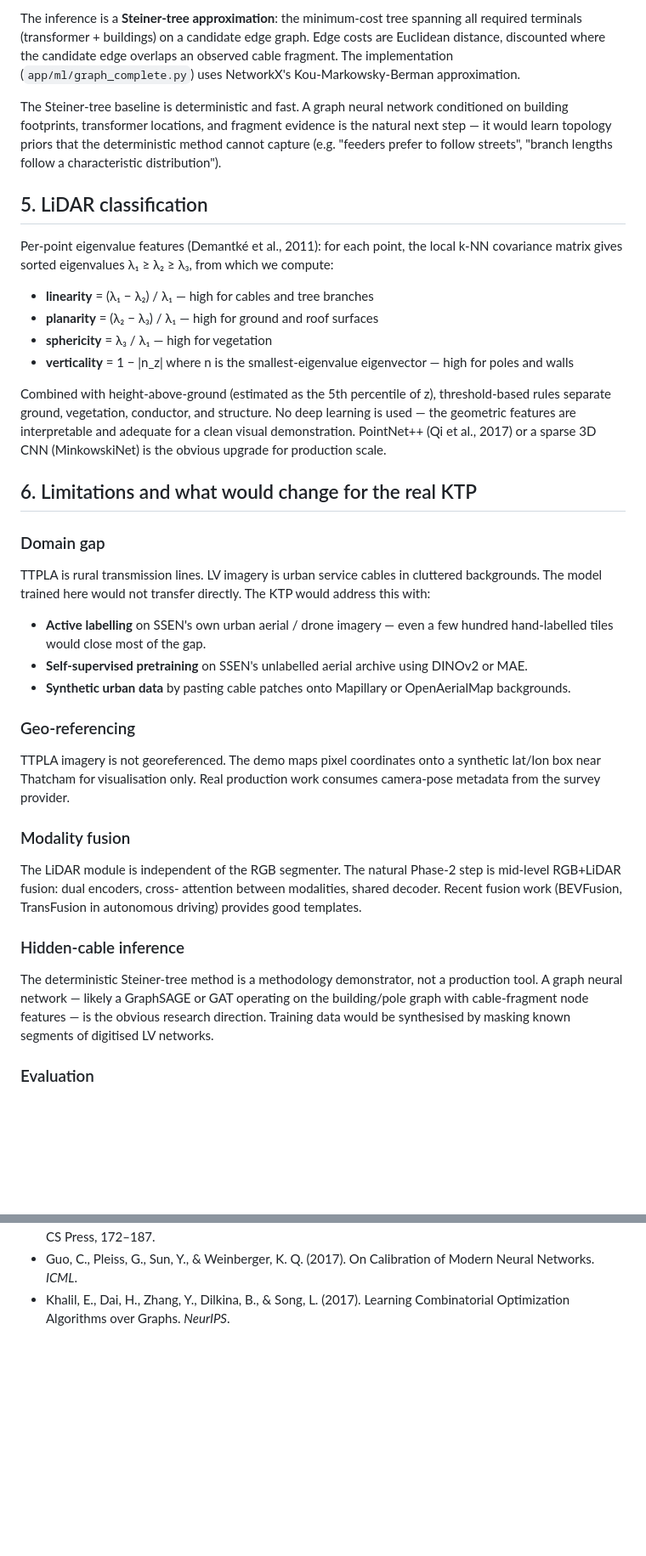
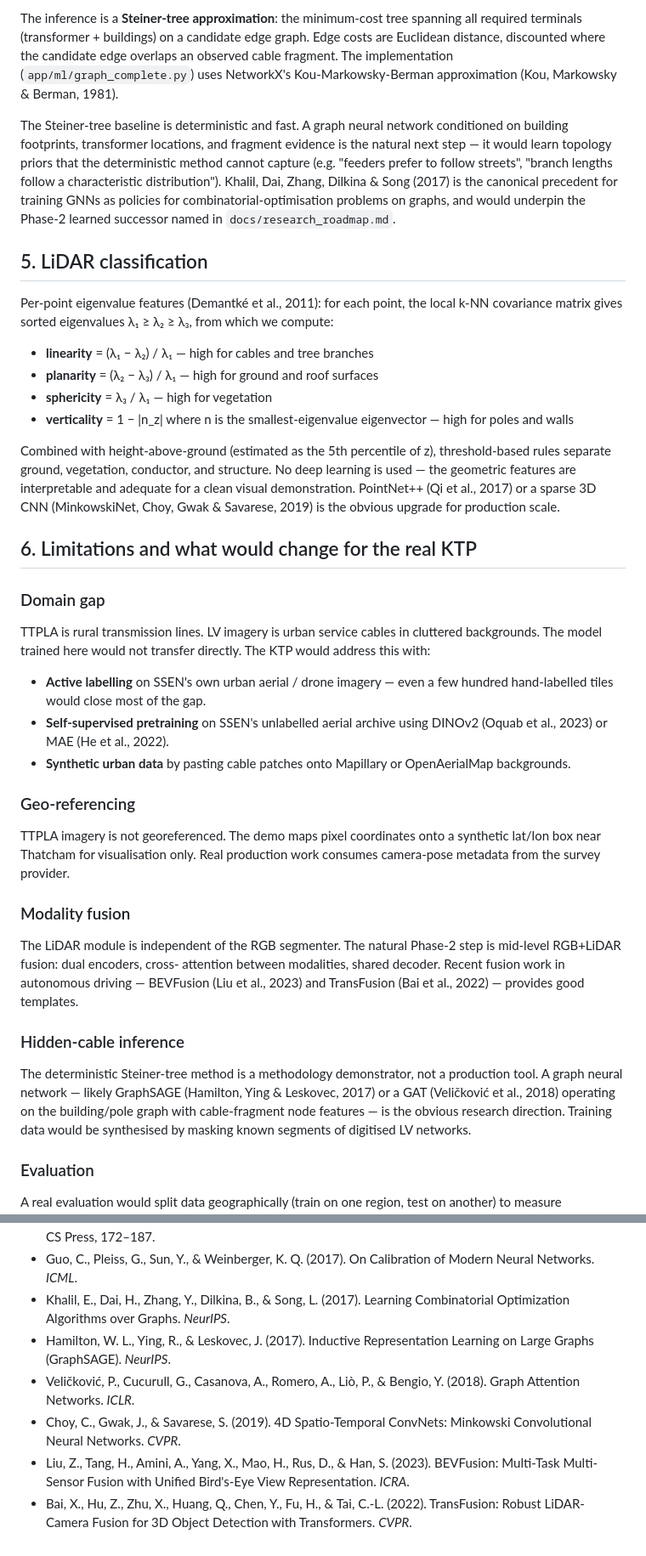
Before and after one commit to s1ddh-rth/ktp-conductor-demo, a Markdown page: docs/methodology.md, 2 parts joined by grey strips. Shown at 85% size. Rendered like a GitHub page; blank space fills up the shorter version.

Commit message:
methodology: add inline cites for every named method, drop orphan refs
A deeper web-verified pass over methodology.md surfaced one remaining
class of issue: half a dozen named methods (MinkowskiNet, BEVFusion,
TransFusion, GraphSAGE, GAT) were dropped into prose without a
(Author, Year) inline pairing, and two References entries (Irvine
1981, Khalil 2017) were in the bibliography but never cited inline.
The README itself states "Any new method, dataset, or metric name
has a docstring or markdown reference to the originating paper", so
these were copy-edit gaps relative to the project's own quality bar.

Inline citations added:
- §3 Vectorisation: fixed the misleading "scikit-image medial axis"
  wording — the code uses skeletonize() (the Lee, Kashyap & Chu 1994
  algorithm), not medial_axis() (which is a separate function based
  on distance transforms).
- §4.1 Catenary: Irvine (1981) cited at the curve equation, closing
  the orphan reference.
- §4.2 Topology completion: Kou, Markowsky & Berman (1981) inline at
  the algorithm name; Khalil et al. (2017) added as the canonical
  precedent for the Phase-2 GNN successor, closing the second orphan.
- §5 LiDAR: Choy, Gwak & Savarese (2019) inline at MinkowskiNet.
- §6 Domain gap: Oquab et al. (2023) for DINOv2, He et al. (2022)
  for MAE — previously named without years.
- §6 Modality fusion: Liu et al. (2023) for BEVFusion, Bai et al.
  (2022) for TransFusion.
- §6 Hidden-cable: Hamilton, Ying & Leskovec (2017) for GraphSAGE,
  Veličković et al. (2018) for GAT.

References list extended with full bibliographic entries for
GraphSAGE, GAT, MinkowskiNet, BEVFusion, TransFusion.

Minor cosmetic: "Yolact" → "YOLACT" in the §7 comparison table to
match the original Bolya et al. 2019 paper's typography.

45/45 tests pass.

```diff
--- a/docs/methodology.md
+++ b/docs/methodology.md
@@ -154,14 +156,17 @@ tree spanning all required terminals (transformer + buildings) on a
 candidate edge graph. Edge costs are Euclidean distance, discounted
 where the candidate edge overlaps an observed cable fragment. The
 implementation (`app/ml/graph_complete.py`) uses NetworkX's
-Kou-Markowsky-Berman approximation.
+Kou-Markowsky-Berman approximation (Kou, Markowsky & Berman, 1981).
 
 The Steiner-tree baseline is deterministic and fast. A graph neural
 network conditioned on building footprints, transformer locations,
 and fragment evidence is the natural next step — it would learn
 topology priors that the deterministic method cannot capture (e.g.
 "feeders prefer to follow streets", "branch lengths follow a
-characteristic distribution").
+characteristic distribution"). Khalil, Dai, Zhang, Dilkina & Song
+(2017) is the canonical precedent for training GNNs as policies for
+combinatorial-optimisation problems on graphs, and would underpin
+the Phase-2 learned successor named in `docs/research_roadmap.md`.
 
 ## 5. LiDAR classification
 
@@ -179,8 +184,8 @@ Combined with height-above-ground (estimated as the 5th percentile of z),
 threshold-based rules separate ground, vegetation, conductor, and
 structure. No deep learning is used — the geometric features are
 interpretable and adequate for a clean visual demonstration. PointNet++
-(Qi et al., 2017) or a sparse 3D CNN (MinkowskiNet) is the obvious
-upgrade for production scale.
+(Qi et al., 2017) or a sparse 3D CNN (MinkowskiNet, Choy, Gwak &
+Savarese, 2019) is the obvious upgrade for production scale.
 
 ## 6. Limitations and what would change for the real KTP
 
@@ -192,7 +197,7 @@ directly. The KTP would address this with:
 - **Active labelling** on SSEN's own urban aerial / drone imagery —
   even a few hundred hand-labelled tiles would close most of the gap.
 - **Self-supervised pretraining** on SSEN's unlabelled aerial archive
-  using DINOv2 or MAE.
+  using DINOv2 (Oquab et al., 2023) or MAE (He et al., 2022).
 - **Synthetic urban data** by pasting cable patches onto Mapillary or
   OpenAerialMap backgrounds.
 
@@ -205,14 +210,15 @@ provider.
 ### Modality fusion
 The LiDAR module is independent of the RGB segmenter. The natural
 Phase-2 step is mid-level RGB+LiDAR fusion: dual encoders, cross-
-attention between modalities, shared decoder. Recent fusion work
-(BEVFusion, TransFusion in autonomous driving) provides good
-templates.
+attention between modalities, shared decoder. Recent fusion work in
+autonomous driving — BEVFusion (Liu et al., 2023) and TransFusion
+(Bai et al., 2022) — provides good templates.
 
 ### Hidden-cable inference
 The deterministic Steiner-tree method is a methodology demonstrator,
-not a production tool. A graph neural network — likely a GraphSAGE or
-GAT operating on the building/pole graph with cable-fragment node
+not a production tool. A graph neural network — likely GraphSAGE
+(Hamilton, Ying & Leskovec, 2017) or a GAT (Veličković et al., 2018)
+operating on the building/pole graph with cable-fragment node
 features — is the obvious research direction. Training data would be
 synthesised by masking known segments of digitised LV networks.
 
@@ -567,3 +573,8 @@ to) address the §6 domain-gap problem.
 - Wiedemann, C., Heipke, C., Mayer, H., & Jamet, O. (1998). Empirical Evaluation of Automatically Extracted Road Axes. In Bowyer & Phillips (eds.), *Empirical Evaluation Methods in Computer Vision*, IEEE CS Press, 172–187.
 - Guo, C., Pleiss, G., Sun, Y., & Weinberger, K. Q. (2017). On Calibration of Modern Neural Networks. *ICML*.
 - Khalil, E., Dai, H., Zhang, Y., Dilkina, B., & Song, L. (2017). Learning Combinatorial Optimization Algorithms over Graphs. *NeurIPS*.
+- Hamilton, W. L., Ying, R., & Leskovec, J. (2017). Inductive Representation Learning on Large Graphs (GraphSAGE). *NeurIPS*.
+- Veličković, P., Cucurull, G., Casanova, A., Romero, A., Liò, P., & Bengio, Y. (2018). Graph Attention Networks. *ICLR*.
+- Choy, C., Gwak, J., & Savarese, S. (2019). 4D Spatio-Temporal ConvNets: Minkowski Convolutional Neural Networks. *CVPR*.
+- Liu, Z., Tang, H., Amini, A., Yang, X., Mao, H., Rus, D., & Han, S. (2023). BEVFusion: Multi-Task Multi-Sensor Fusion with Unified Bird's-Eye View Representation. *ICRA*.
+- Bai, X., Hu, Z., Zhu, X., Huang, Q., Chen, Y., Fu, H., & Tai, C.-L. (2022). TransFusion: Robust LiDAR-Camera Fusion for 3D Object Detection with Transformers. *CVPR*.
```
Also changed, not shown: other parts of docs/methodology.md (+5 -3 lines).
